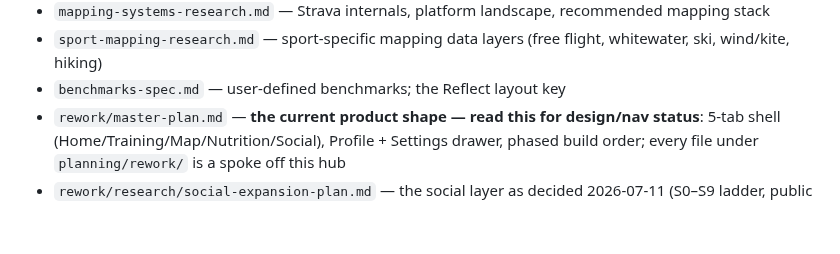
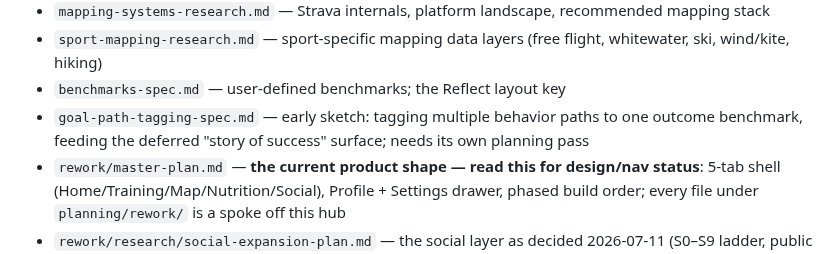
Before and after one commit to dolkon2/health-coach, a Markdown page: CLAUDE.md, the part around the change. Rendered like a GitHub page; blank space fills up the shorter version.

```diff
--- a/CLAUDE.md
+++ b/CLAUDE.md
@@ -33,6 +33,7 @@ override stands and the flag doesn't get re-raised on the next pass.
 - `mapping-systems-research.md` — Strava internals, platform landscape, recommended mapping stack
 - `sport-mapping-research.md` — sport-specific mapping data layers (free flight, whitewater, ski, wind/kite, hiking)
 - `benchmarks-spec.md` — user-defined benchmarks; the Reflect layout key
+- `goal-path-tagging-spec.md` — early sketch: tagging multiple behavior paths to one outcome benchmark, feeding the deferred "story of success" surface; needs its own planning pass
 - `rework/master-plan.md` — **the current product shape — read this for design/nav status**: 5-tab shell (Home/Training/Map/Nutrition/Social), Profile + Settings drawer, phased build order; every file under `planning/rework/` is a spoke off this hub
 - `rework/research/social-expansion-plan.md` — the social layer as decided 2026-07-11 (S0–S9 ladder, public accounts, kudos with counts, amended constitution rules 5+6; supersedes `cohorts-spec.md`)
 - `rework/research/supabase-backend-spec.md` — social backend (upload-on-share, RLS, projections)
```
Also changed, not shown: planning/backlog.md (+1 -0 lines), planning/goal-path-tagging-spec.md (added, +33 -0 lines).
